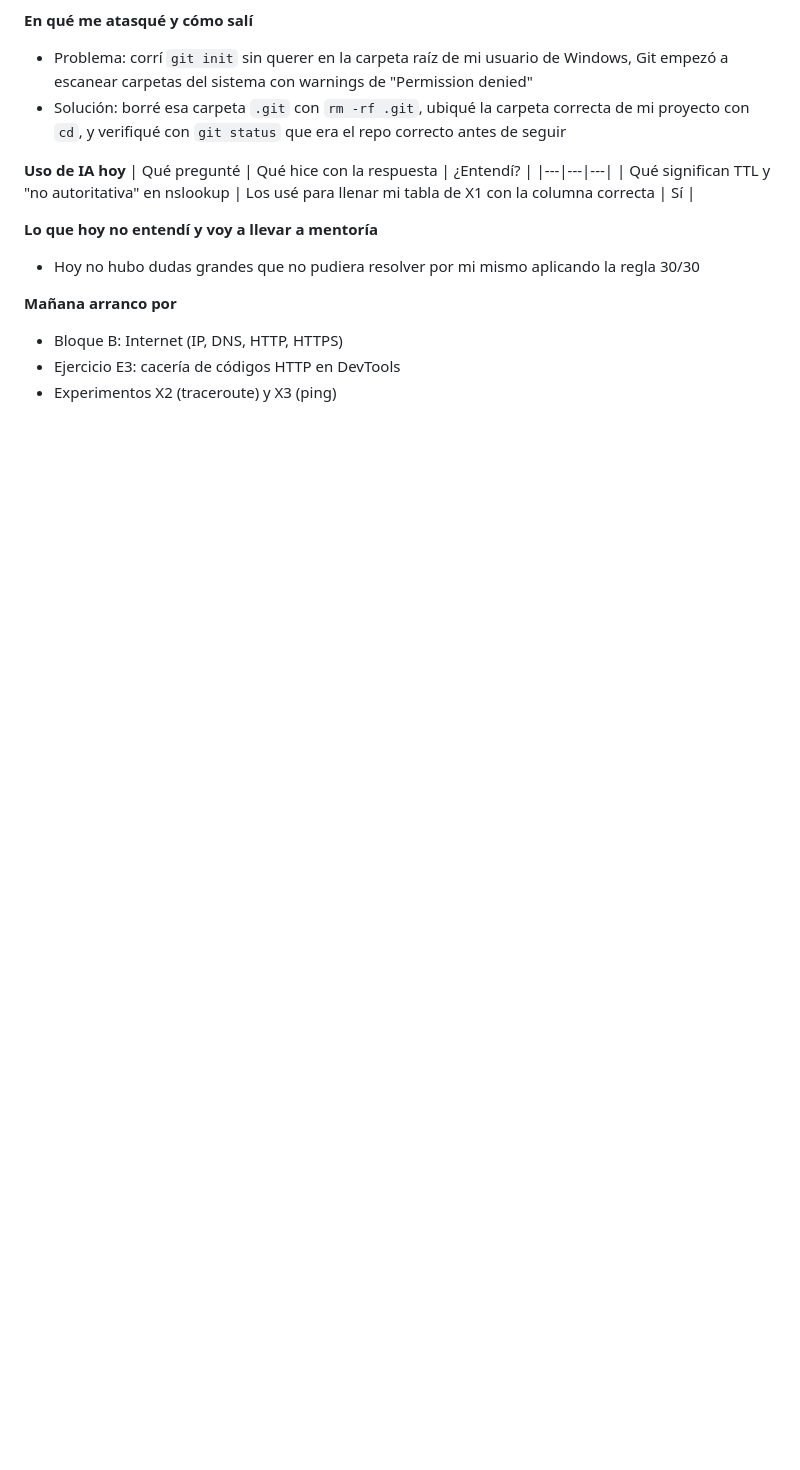
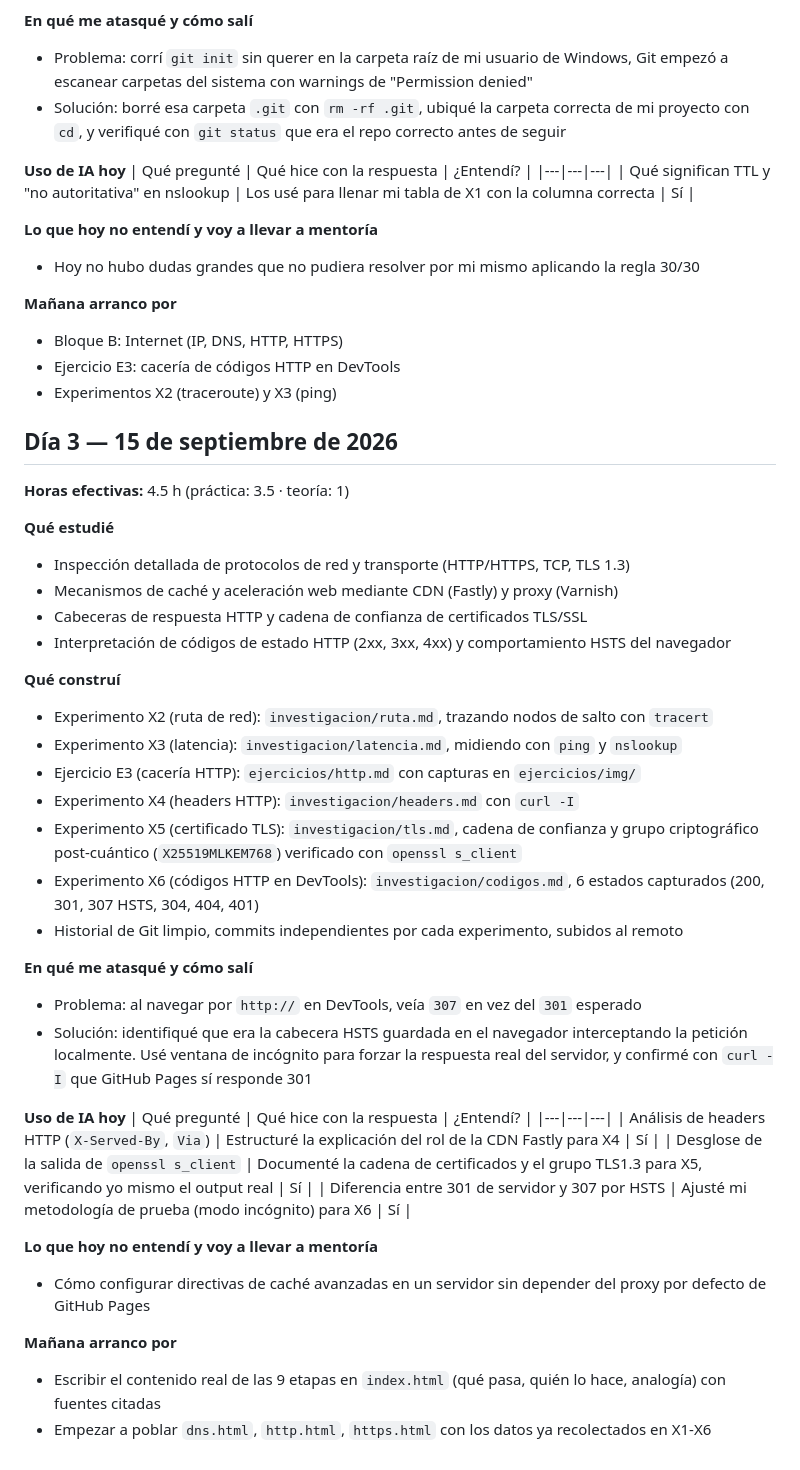
Before and after one commit to Bayronfc05/HU-S01-03-micrositio-enter, a Markdown page: BITACORA.md, the part around the change. Drawn GitHub-style; blank space fills up the shorter version.

Commit message:
docs: actualiza bitacora del Dia 3 con bloque de investigacion X2-X6 y solucion de HSTS/401

```diff
--- a/BITACORA.md
+++ b/BITACORA.md
@@ -72,3 +72,40 @@
 - Bloque B: Internet (IP, DNS, HTTP, HTTPS)
 - Ejercicio E3: cacería de códigos HTTP en DevTools
 - Experimentos X2 (traceroute) y X3 (ping)
+
+## Día 3 — 15 de septiembre de 2026
+
+**Horas efectivas:** 4.5 h (práctica: 3.5 · teoría: 1)
+
+**Qué estudié**
+- Inspección detallada de protocolos de red y transporte (HTTP/HTTPS, TCP, TLS 1.3)
+- Mecanismos de caché y aceleración web mediante CDN (Fastly) y proxy (Varnish)
+- Cabeceras de respuesta HTTP y cadena de confianza de certificados TLS/SSL
+- Interpretación de códigos de estado HTTP (2xx, 3xx, 4xx) y comportamiento HSTS del navegador
+
+**Qué construí**
+- Experimento X2 (ruta de red): `investigacion/ruta.md`, trazando nodos de salto con `tracert`
+- Experimento X3 (latencia): `investigacion/latencia.md`, midiendo con `ping` y `nslookup`
+- Ejercicio E3 (cacería HTTP): `ejercicios/http.md` con capturas en `ejercicios/img/`
+- Experimento X4 (headers HTTP): `investigacion/headers.md` con `curl -I`
+- Experimento X5 (certificado TLS): `investigacion/tls.md`, cadena de confianza y grupo criptográfico post-cuántico (`X25519MLKEM768`) verificado con `openssl s_client`
+- Experimento X6 (códigos HTTP en DevTools): `investigacion/codigos.md`, 6 estados capturados (200, 301, 307 HSTS, 304, 404, 401)
+- Historial de Git limpio, commits independientes por cada experimento, subidos al remoto
+
+**En qué me atasqué y cómo salí**
+- Problema: al navegar por `http://` en DevTools, veía `307` en vez del `301` esperado
+- Solución: identifiqué que era la cabecera HSTS guardada en el navegador interceptando la petición localmente. Usé ventana de incógnito para forzar la respuesta real del servidor, y confirmé con `curl -I` que GitHub Pages sí responde 301
+
+**Uso de IA hoy**
+| Qué pregunté | Qué hice con la respuesta | ¿Entendí? |
+|---|---|---|
+| Análisis de headers HTTP (`X-Served-By`, `Via`) | Estructuré la explicación del rol de la CDN Fastly para X4 | Sí |
+| Desglose de la salida de `openssl s_client` | Documenté la cadena de certificados y el grupo TLS1.3 para X5, verificando yo mismo el output real | Sí |
+| Diferencia entre 301 de servidor y 307 por HSTS | Ajusté mi metodología de prueba (modo incógnito) para X6 | Sí |
+
+**Lo que hoy no entendí y voy a llevar a mentoría**
+- Cómo configurar directivas de caché avanzadas en un servidor sin depender del proxy por defecto de GitHub Pages
+
+**Mañana arranco por**
+- Escribir el contenido real de las 9 etapas en `index.html` (qué pasa, quién lo hace, analogía) con fuentes citadas
+- Empezar a poblar `dns.html`, `http.html`, `https.html` con los datos ya recolectados en X1-X6
```
